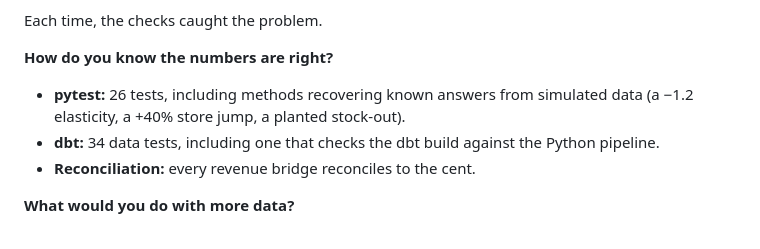
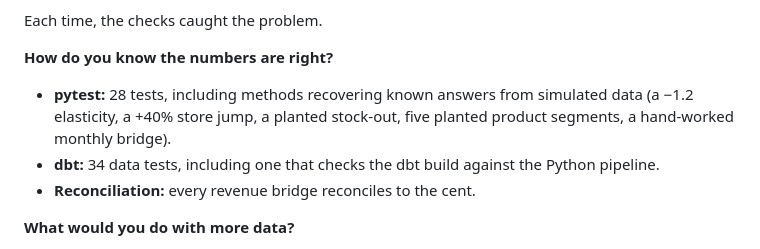
Before and after one commit to MaxListon/walmart-revenue-analytics, a Markdown page: docs/interview_prep.md, the part around the change. Rendered like a GitHub page.

```diff
--- a/docs/interview_prep.md
+++ b/docs/interview_prep.md
@@ -154,7 +154,7 @@ I backtested four methods from the same point (week 16) in FY2014, FY2015 and FY
 Each time, the checks caught the problem.
 
 **How do you know the numbers are right?**
-- **pytest:** 26 tests, including methods recovering known answers from simulated data (a −1.2 elasticity, a +40% store jump, a planted stock-out).
+- **pytest:** 28 tests, including methods recovering known answers from simulated data (a −1.2 elasticity, a +40% store jump, a planted stock-out, five planted product segments, a hand-worked monthly bridge).
 - **dbt:** 34 data tests, including one that checks the dbt build against the Python pipeline.
 - **Reconciliation:** every revenue bridge reconciles to the cent.
 
```
Also changed, not shown: README.md (+12 -9 lines), docs/metrics_catalog.md (added, +181 -0 lines), reports/figures/dashboard_demo.gif, 5 other files.
